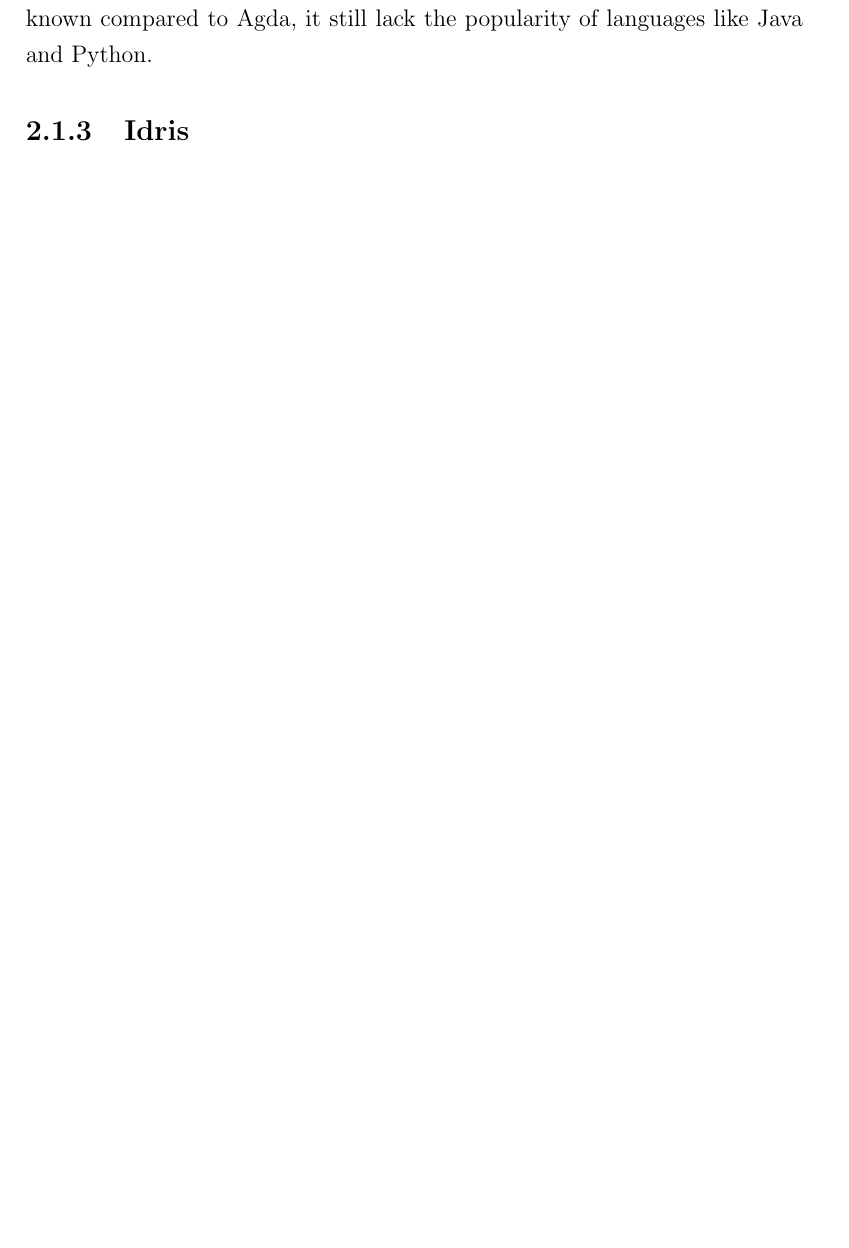
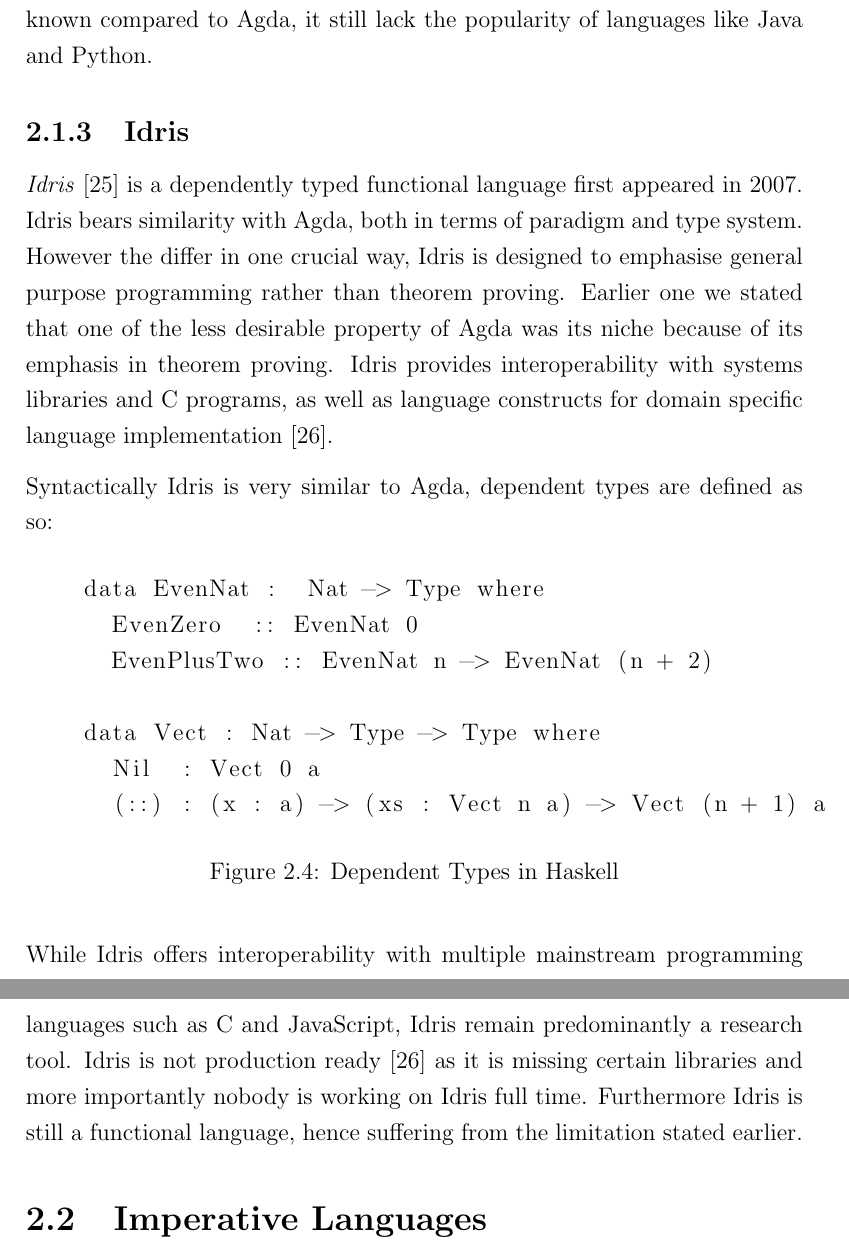
Before and after one commit to kooixh/mphil_dissertation, a LaTeX thesis (acs-dissertation.tex): part of page 17 of 24 before the commit and two parts of pages 17 and 18 of 25 after it, the two joined at a grey line, cut so that both start at the same text, the shorter picture padded with empty space. Compiled offline with pdfLaTeX.

Commit message:
Complete section on functional programming

```diff
--- a/acs-dissertation.tex
+++ b/acs-dissertation.tex
@@ -312,6 +325,41 @@
 still lack the popularity of languages like Java and Python.
 
 \subsection{Idris}
+\textit{Idris} \cite{idris} is a dependently typed functional language first
+appeared in 2007. Idris bears similarity with Agda, both in terms of paradigm
+and type system. However the differ in one crucial way, Idris is designed to
+emphasise general purpose programming rather than theorem proving. Earlier one
+we stated that one of the less desirable property of Agda was its niche because
+of its emphasis in theorem proving. Idris provides
+interoperability with systems libraries and C programs,
+as well as language constructs for domain specific language
+implementation \cite{gpIdris}.
+
+\par
+Syntactically Idris is very similar to Agda, dependent types are defined as so:
+\begin{figure}[H]
+  \begin{lstlisting}
+    data EvenNat :  Nat -> Type where
+      EvenZero  :: EvenNat 0
+      EvenPlusTwo :: EvenNat n -> EvenNat (n + 2)
+
+    data Vect : Nat -> Type -> Type where
+      Nil  : Vect 0 a
+      (::) : (x : a) -> (xs : Vect n a) -> Vect (n + 1) a
+  \end{lstlisting}
+  \caption{Dependent Types in Haskell}
+\end{figure}
+
+\par
+While Idris offers interoperability with multiple mainstream programming
+languages such as C and JavaScript, Idris remain predominantly a research tool.
+Idris is not production ready \cite{gpIdris} as it is missing certain libraries
+and more importantly nobody is working on Idris full time. Furthermore Idris is
+still a functional language, hence suffering from the limitation stated earlier.
+
+\section{Imperative Languages}
+
+
 
 
 
```
Also changed, not shown: dissertation.bib (+18 -0 lines), acs-dissertation.tex (13 more changed lines).
